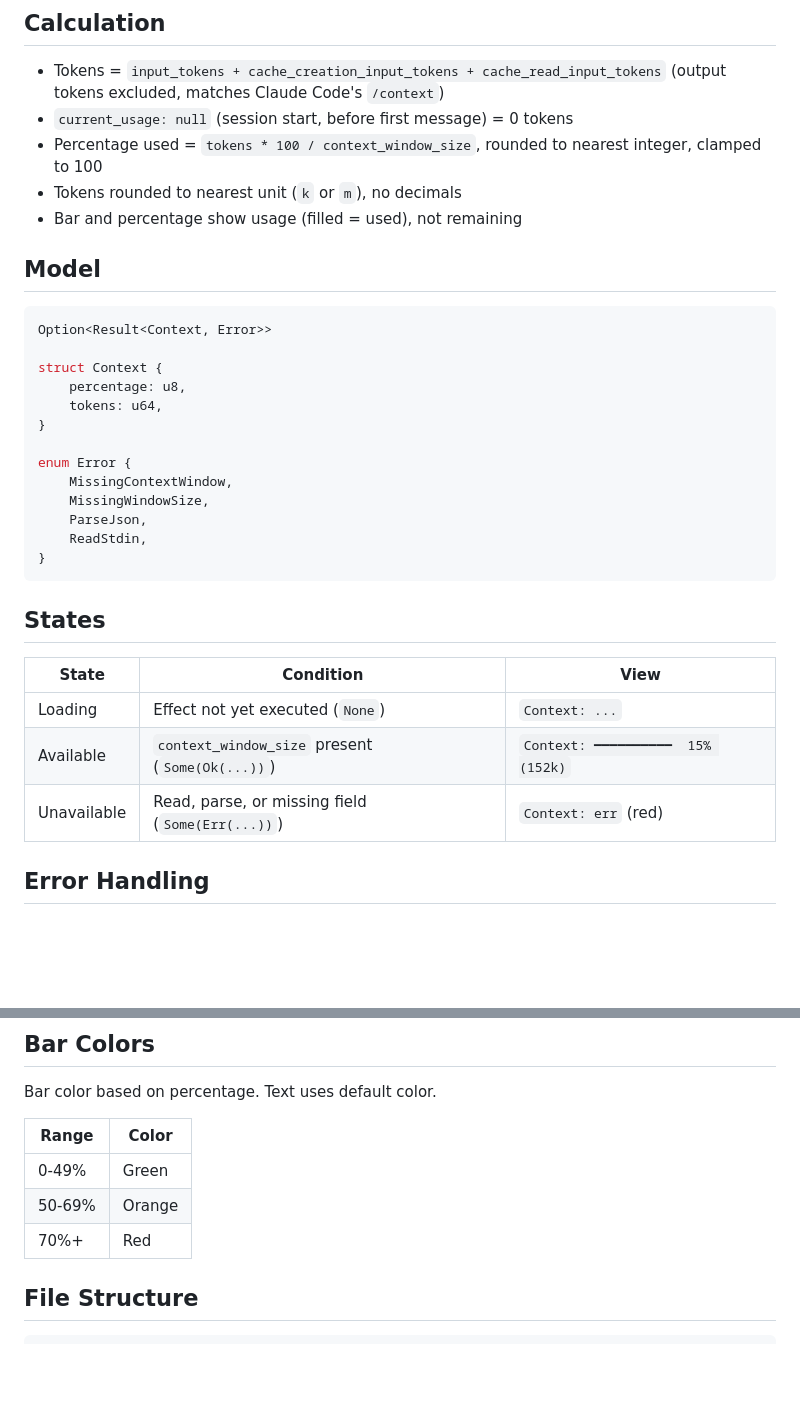
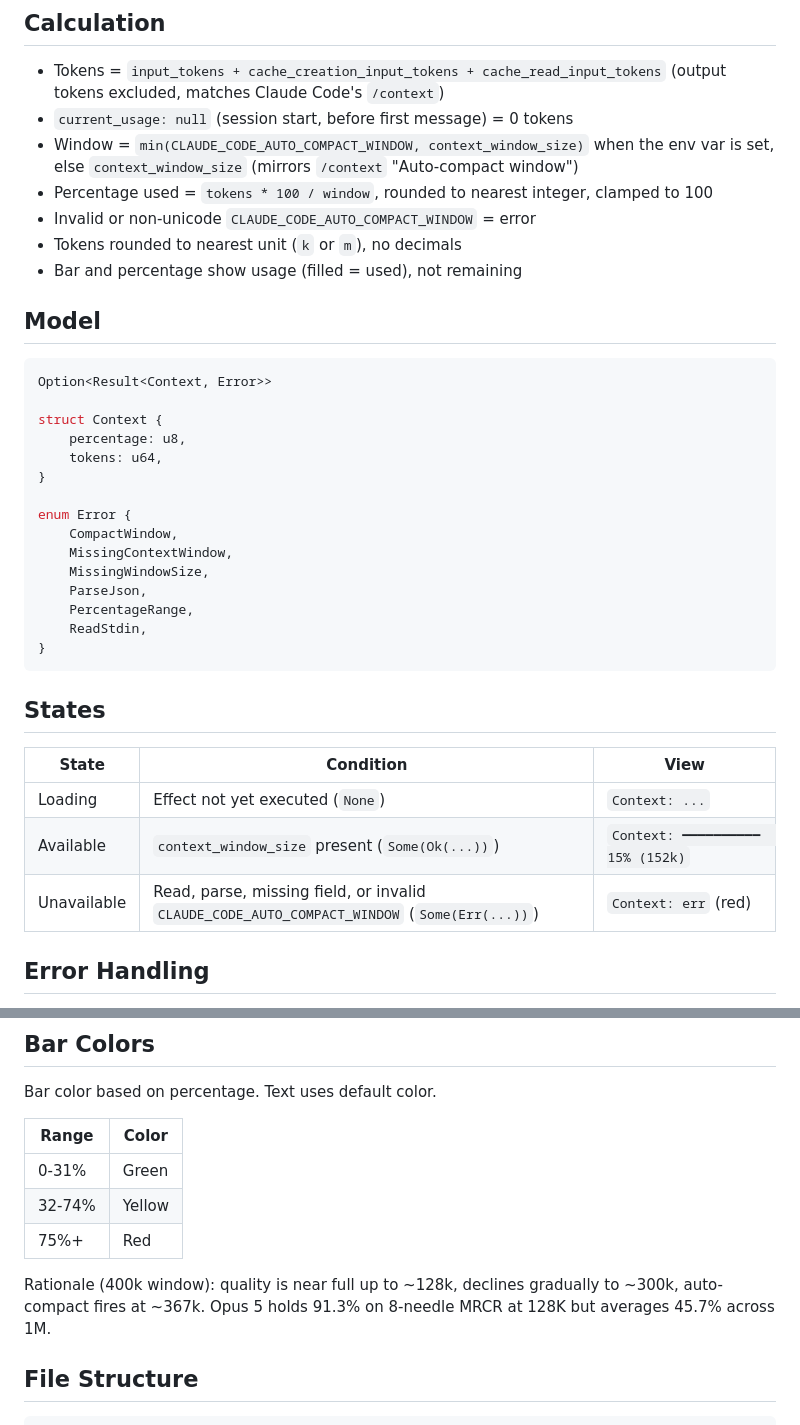
Before and after one commit to jruz/claude-statusline, a Markdown page: specs/components/context.md, 2 parts joined by grey strips. Rendered like a GitHub page; blank space fills up the shorter version.

````diff
--- a/specs/components/context.md
+++ b/specs/components/context.md
@@ -31,7 +31,9 @@ Received via stdin JSON from Claude Code.
 
 - Tokens = `input_tokens + cache_creation_input_tokens + cache_read_input_tokens` (output tokens excluded, matches Claude Code's `/context`)
 - `current_usage: null` (session start, before first message) = 0 tokens
-- Percentage used = `tokens * 100 / context_window_size`, rounded to nearest integer, clamped to 100
+- Window = `min(CLAUDE_CODE_AUTO_COMPACT_WINDOW, context_window_size)` when the env var is set, else `context_window_size` (mirrors `/context` "Auto-compact window")
+- Percentage used = `tokens * 100 / window`, rounded to nearest integer, clamped to 100
+- Invalid or non-unicode `CLAUDE_CODE_AUTO_COMPACT_WINDOW` = error
 - Tokens rounded to nearest unit (`k` or `m`), no decimals
 - Bar and percentage show usage (filled = used), not remaining
 
@@ -46,9 +48,11 @@ struct Context {
 }
 
 enum Error {
+    CompactWindow,
     MissingContextWindow,
     MissingWindowSize,
     ParseJson,
+    PercentageRange,
     ReadStdin,
 }
 ```
@@ -59,7 +63,7 @@ enum Error {
 | --- | --- | --- |
 | Loading | Effect not yet executed (`None`) | `Context: ...` |
 | Available | `context_window_size` present (`Some(Ok(...))`) | `Context: ━━━━━━━━━━  15% (152k)` |
-| Unavailable | Read, parse, or missing field (`Some(Err(...))`) | `Context: err` (red) |
+| Unavailable | Read, parse, missing field, or invalid `CLAUDE_CODE_AUTO_COMPACT_WINDOW` (`Some(Err(...))`) | `Context: err` (red) |
 
 ## Error Handling
 
@@ -95,9 +99,11 @@ Bar color based on percentage. Text uses default color.
 
 | Range | Color |
 | --- | --- |
-| 0-49% | Green |
-| 50-69% | Orange |
-| 70%+ | Red |
+| 0-31% | Green |
+| 32-74% | Yellow |
+| 75%+ | Red |
+
+Rationale (400k window): quality is near full up to ~128k, declines gradually to ~300k, auto-compact fires at ~367k. Opus 5 holds 91.3% on 8-needle MRCR at 128K but averages 45.7% across 1M.
 
 ## File Structure
 
````
Also changed, not shown: README.md (+1 -1 lines), screenshot.png, 5 other files.
